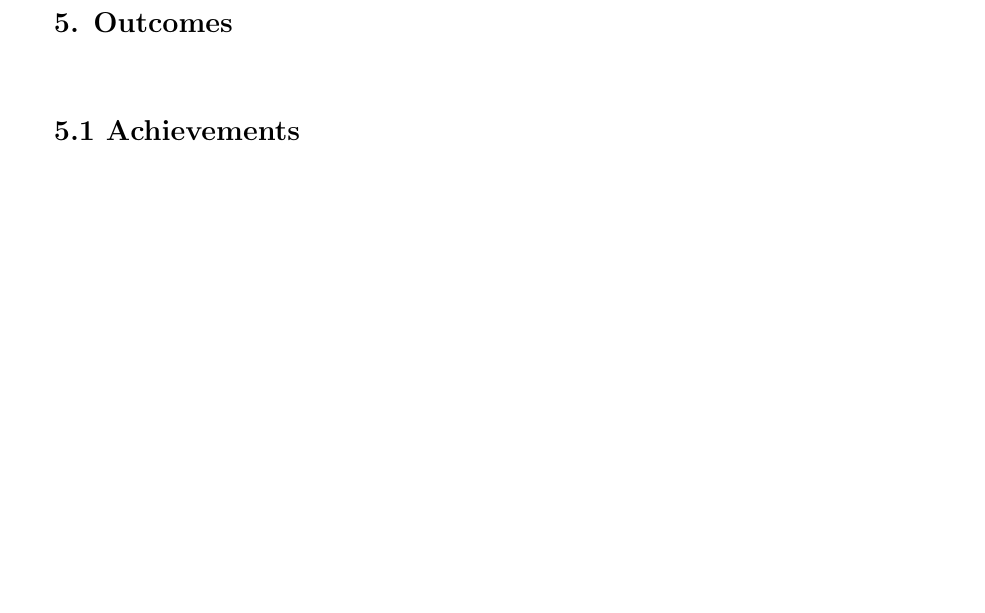
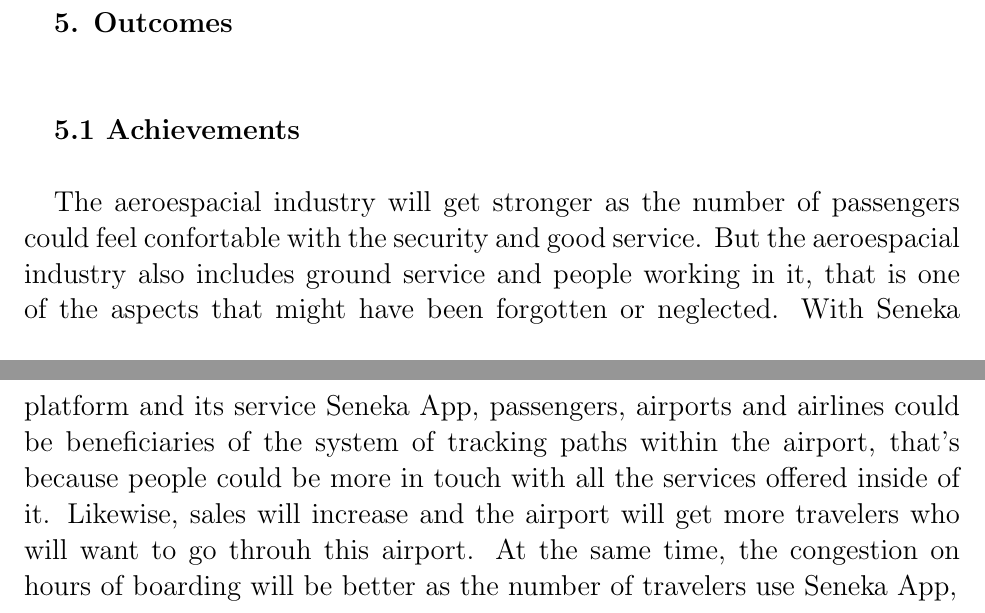
Before and after one commit to JuanVillegasSantos/senekaapp, a LaTeX document (Documento_Ronda_2/Document_Round_2_Seneka_App.tex): part of page 3 of 3 before the commit and two parts of pages 3 and 4 of 4 after it, the two joined at a grey line, cut so that both start at the same text, the shorter picture padded with empty space. Compiled offline with pdfLaTeX.

Commit message:
Achievements
Se agrego parte de los resultados

```diff
--- a/Documento_Ronda_2/Document_Round_2_Seneka_App.tex
+++ b/Documento_Ronda_2/Document_Round_2_Seneka_App.tex
@@ -52,12 +52,15 @@
 
 \Large{\textbf{3. Description}\\}\\
 
+
 \Large{\textbf{4. Summary}\\}\\
 
 \Large{\textbf{5. Outcomes}\\}\\
 
 \Large{\textbf{5.1 Achievements}\\}
 
+The aeroespacial industry will get stronger as the number of passengers could feel confortable with the security and good service. But the aeroespacial industry also includes ground service and people working in it, that is one of the aspects that might have been forgotten or neglected. With Seneka platform and its service Seneka App, passengers, airports and airlines could be beneficiaries of the system of tracking paths within the airport, that's because people could be more in touch with all the services offered inside of it. Likewise, sales will increase and the airport will get more travelers who will want to go throuh this airport. At the same time, the congestion on hours of boarding will be better as the number of travelers use Seneka App,
+
 
 
 
```
Also changed, not shown: Documento_Ronda_2/Document_Round_2_Seneka_App.pdf, 1 other file.
